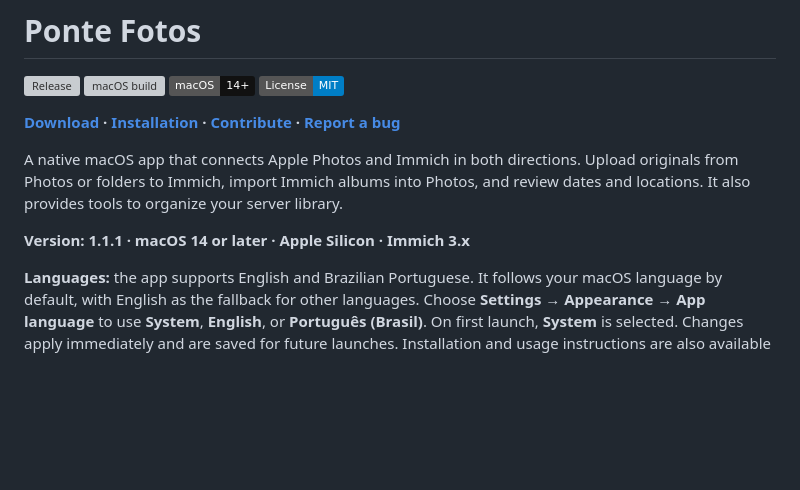
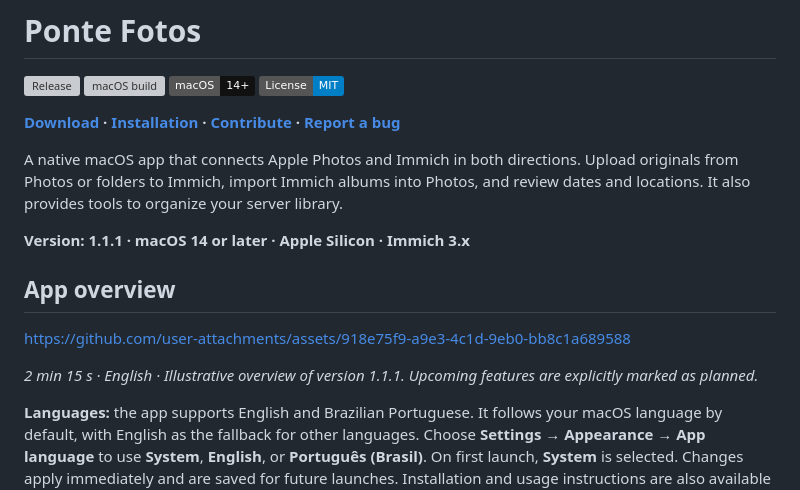
Before and after one commit to allanpreis/ponte-fotos, a Markdown page: README.md, the part around the change. GitHub-like rendering; badges without logos; blank space fills up the shorter version; grey boxes are pictures that could not be loaded.

Commit message:
docs: restore updated English app presentation
Added an app overview section with a link to a video overview and details about language support.

```diff
--- a/README.md
+++ b/README.md
@@ -14,6 +14,12 @@
 A native macOS app that connects Apple Photos and Immich in both directions. Upload originals from Photos or folders to Immich, import Immich albums into Photos, and review dates and locations. It also provides tools to organize your server library.
 
 **Version: 1.1.1 · macOS 14 or later · Apple Silicon · Immich 3.x**
+
+## App overview
+
+https://github.com/user-attachments/assets/918e75f9-a9e3-4c1d-9eb0-bb8c1a689588
+
+*2 min 15 s · English · Illustrative overview of version 1.1.1. Upcoming features are explicitly marked as planned.*
 
 **Languages:** the app supports English and Brazilian Portuguese. It follows your macOS language by default, with English as the fallback for other languages. Choose **Settings → Appearance → App language** to use **System**, **English**, or **Português (Brasil)**. On first launch, **System** is selected. Changes apply immediately and are saved for future launches. Installation and usage instructions are also available in the [Portuguese README](README.pt-BR.md).
 
```
